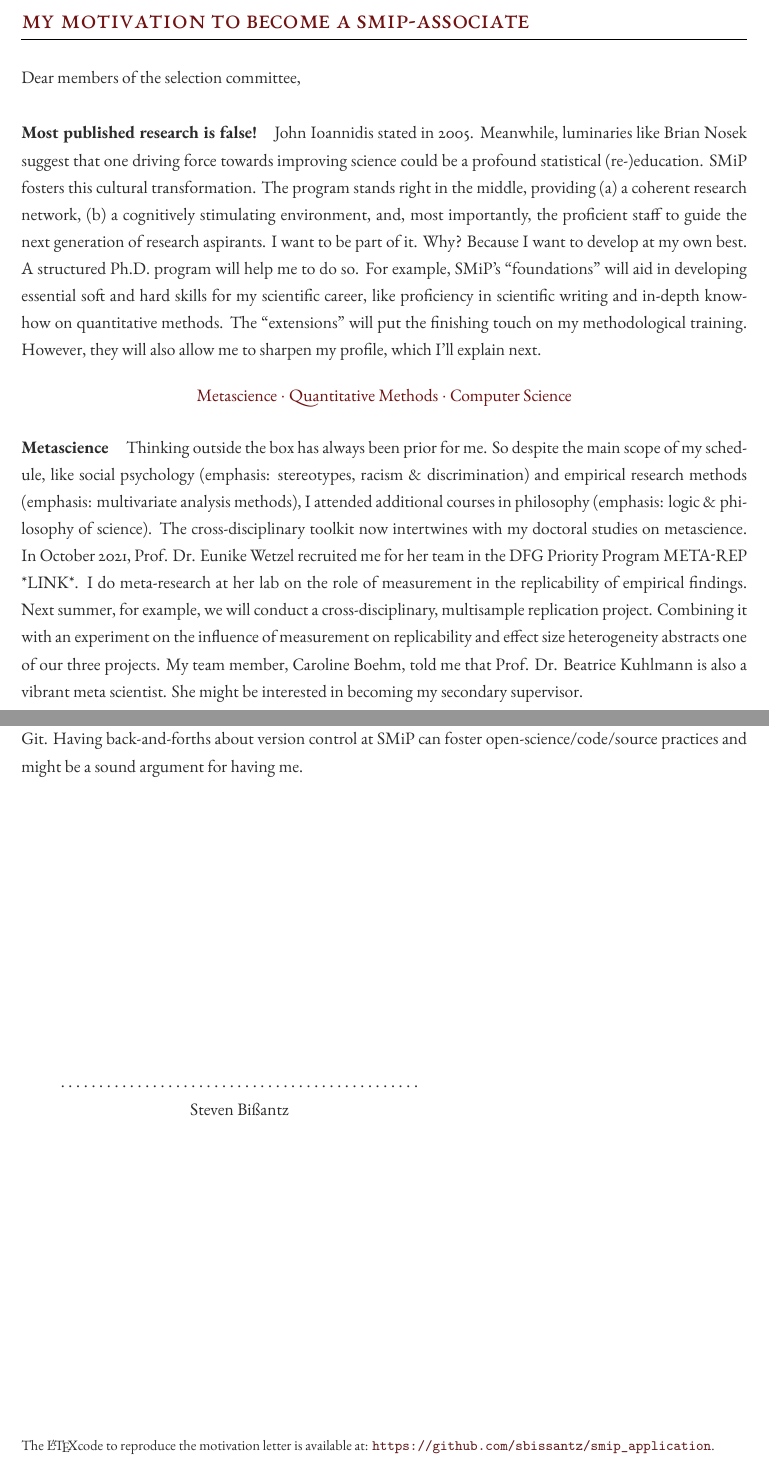
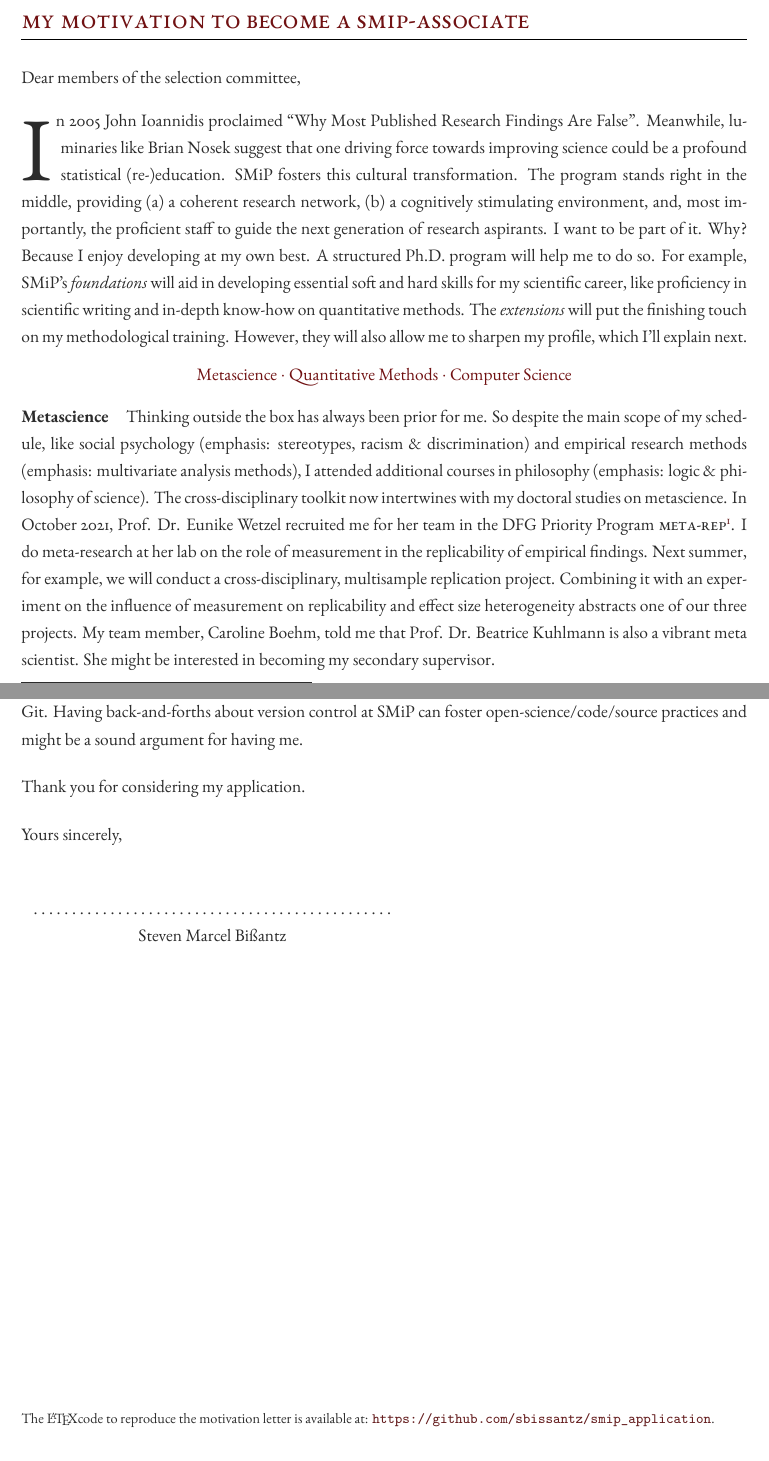
Before and after one commit to sbissantz/smipapplication, a LaTeX document (motivation_letter/motivation_letter.tex): two parts of pages 1 and 2 of 2, joined at a grey line, cut so that both start at the same text. Compiled offline with XeLaTeX.

Commit message:
Minor fixes, like spacings

```diff
--- a/motivation_letter/motivation_letter.tex
+++ b/motivation_letter/motivation_letter.tex
@@ -17,6 +17,7 @@
 % correspond to percentages; adjust as needed for your content
 \columnratio{0.55, 0.45}
 
+\usepackage{parskip}
 \usepackage{csquotes}
 \usepackage{lettrine}
 \usepackage{framed}
@@ -116,26 +119,27 @@ Dear members of the selection committee,
 
 \onehalfspacing
 
-\paragraph{Most published research is false!} John Ioannidis stated in 2005.
-Meanwhile, luminaries like Brian Nosek suggest that one driving force towards
-improving science could be a profound statistical (re-)education. SMiP fosters
-this cultural transformation. The program stands right in the middle, providing
-(a) a coherent research network, (b) a cognitively stimulating environment,
-and, most importantly, the proficient staff to guide the next generation of
-research aspirants. I want to be part of it. Why? Because I want to develop at
-my own best. A structured Ph.D. program will help me to do so. For example,
-SMiP's \enquote{foundations} will aid in developing essential soft and hard
-skills for my scientific career, like proficiency in scientific writing and
-in-depth know-how on quantitative methods. The \enquote{extensions} will put
-the finishing touch on my methodological training. However, they will also
-allow me to sharpen my profile, which I'll explain next.
+\lettrine[lines=3]{I}{} n 2005 John Ioannidis proclaimed \enquote{Why Most
+Published Research Findings Are False}. Meanwhile, luminaries like Brian Nosek
+suggest that one driving force towards improving science could be a profound
+statistical (re-)education. SMiP fosters this cultural transformation. The
+program stands right in the middle, providing (a) a coherent research network,
+(b) a cognitively stimulating environment, and, most importantly, the
+proficient staff to guide the next generation of research aspirants. I want to
+be part of it. Why? Because I enjoy developing at my own best. A structured
+Ph.D. program will help me to do so. For example, SMiP's \textit{foundations}
+will aid in developing essential soft and hard skills for my scientific career,
+like proficiency in scientific writing and in-depth know-how on quantitative
+methods. The \textit{extensions} will put the finishing touch on my
+methodological training. However, they will also allow me to sharpen my
+profile, which I'll explain next.
 
 \begin{color}{headings}
 	\begin{center}
 		Metascience $\cdot$ Quantitative Methods $\cdot$ Computer Science
 	\end{center}
 \end{color}
-\vspace{-0.4cm}
+\vspace{-0.2cm}
 
 \paragraph{Metascience}
 
@@ -145,7 +149,8 @@ discrimination) and empirical research methods (emphasis: multivariate analysis
 methods), I attended additional courses in philosophy (emphasis: logic \&
 philosophy of science). The cross-disciplinary toolkit now intertwines with my
 doctoral studies on metascience. In October 2021, Prof. Dr. Eunike Wetzel
-recruited me for her team in the DFG Priority Program META-REP *LINK*. I do
+recruited me for her team in the DFG Priority Program
+\textsc{meta-rep}\footnote{\url{https://www.psy.lmu.de/soz/meta-rep/index.html}}. I do
 meta-research at her lab on the role of measurement in the replicability of
 empirical findings. Next summer, for example, we will conduct a
 cross-disciplinary, multisample replication project. Combining it with an
@@ -188,14 +193,24 @@ fascinated with Git. Having back-and-forths about version control at SMiP can
 foster open-science/code/source practices and might be a sound argument for
 having me.
 
+\medskip
+
+Thank you for considering my application.
+
+\medskip
+
+Yours sincerely,
+
+\bigskip
+\bigskip
+
 %------------------------------------------------------------------------------
 % Signature
 %------------------------------------------------------------------------------
 
-\vfill
 \begin{tabular}{p{8cm}p{.5cm}l}
 \dotfill \\
-\centering{Steven Bißantz}
+\centering{Steven Marcel Bißantz}
 \end{tabular}%
 \vfill
 
```
Also changed, not shown: motivation_letter/motivation_letter.pdf, motivation_letter/motivation_letter.tex (6 more changed lines).
